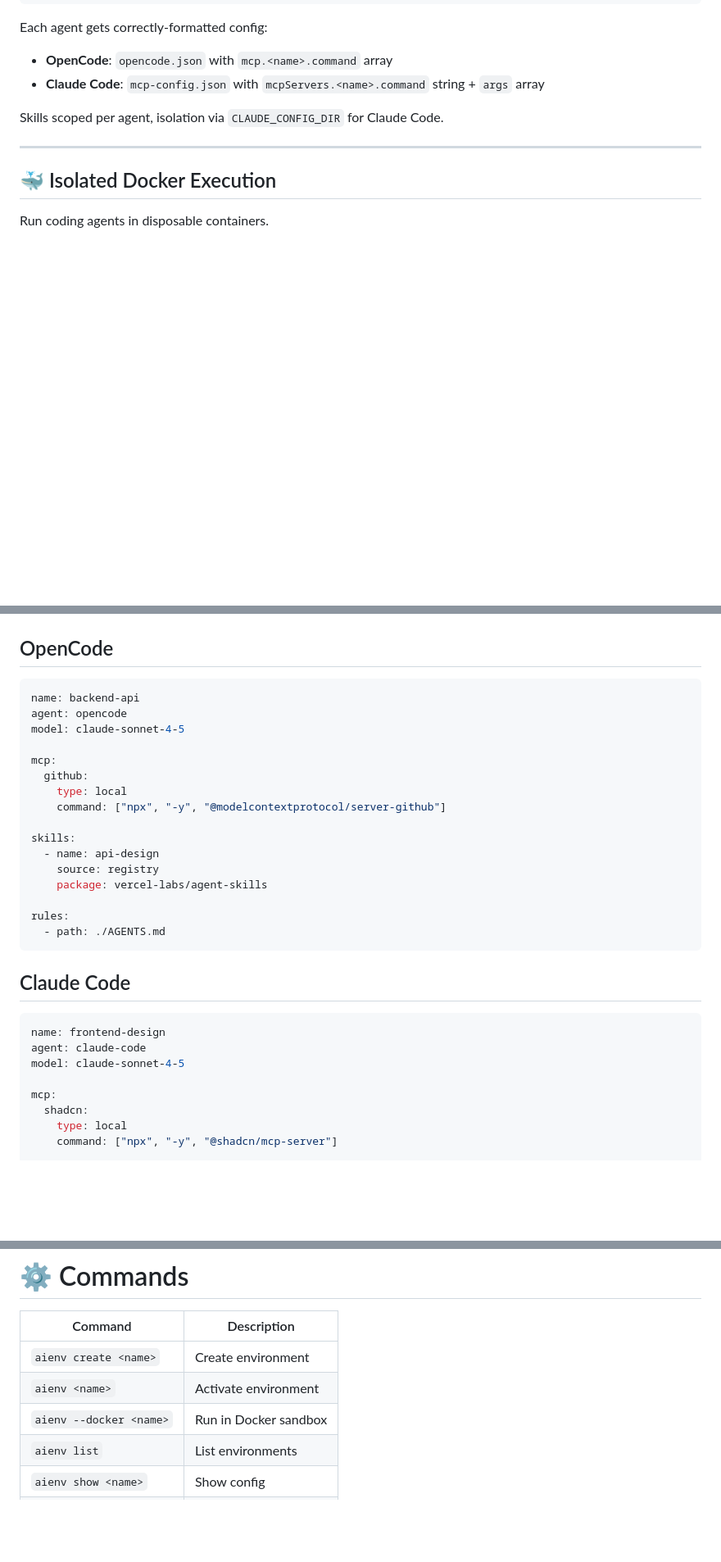
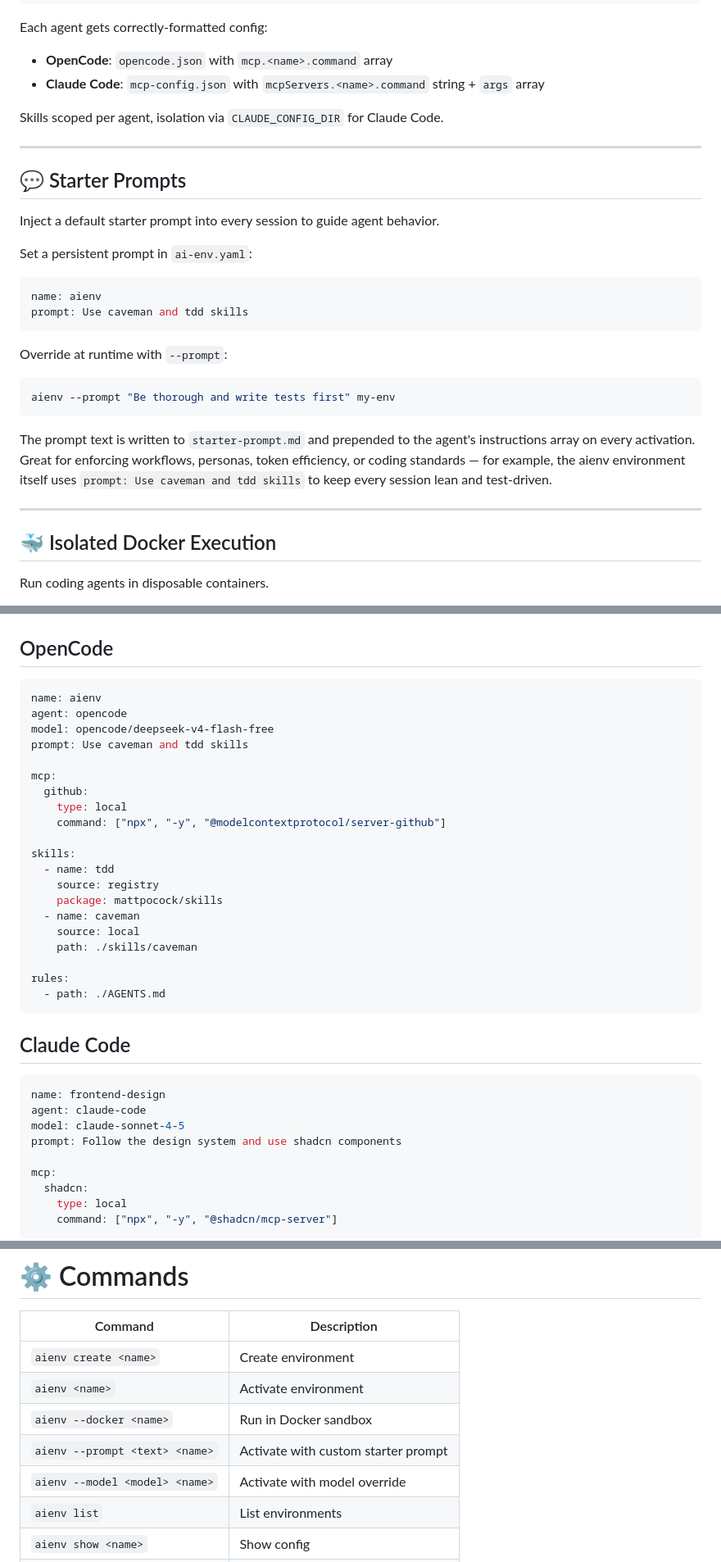
Before and after one commit to kapilratnani/aienv, a Markdown page: README.md, 3 parts joined by grey strips. Shown at 82% size. Rendered like a GitHub page; blank space fills up the shorter version.

Commit message:
docs: document starter prompt feature in readme

````diff
--- a/README.md
+++ b/README.md
@@ -115,6 +115,27 @@ Skills scoped per agent, isolation via `CLAUDE_CONFIG_DIR` for Claude Code.
 
 ---
 
+## 💬 Starter Prompts
+
+Inject a default starter prompt into every session to guide agent behavior.
+
+Set a persistent prompt in `ai-env.yaml`:
+
+```yaml
+name: aienv
+prompt: Use caveman and tdd skills
+```
+
+Override at runtime with `--prompt`:
+
+```bash
+aienv --prompt "Be thorough and write tests first" my-env
+```
+
+The prompt text is written to `starter-prompt.md` and prepended to the agent's instructions array on every activation. Great for enforcing workflows, personas, token efficiency, or coding standards — for example, the aienv environment itself uses `prompt: Use caveman and tdd skills` to keep every session lean and test-driven.
+
+---
+
 ## 🐳 Isolated Docker Execution
 
 Run coding agents in disposable containers.
@@ -188,9 +209,10 @@ Each environment loads its own:
 ## OpenCode
 
 ```yaml
-name: backend-api
+name: aienv
 agent: opencode
-model: claude-sonnet-4-5
+model: opencode/deepseek-v4-flash-free
+prompt: Use caveman and tdd skills
 
 mcp:
   github:
@@ -198,9 +220,12 @@ mcp:
     command: ["npx", "-y", "@modelcontextprotocol/server-github"]
 
 skills:
-  - name: api-design
+  - name: tdd
     source: registry
-    package: vercel-labs/agent-skills
+    package: mattpocock/skills
+  - name: caveman
+    source: local
+    path: ./skills/caveman
 
 rules:
   - path: ./AGENTS.md
@@ -212,6 +237,7 @@ rules:
 name: frontend-design
 agent: claude-code
 model: claude-sonnet-4-5
+prompt: Follow the design system and use shadcn components
 
 mcp:
   shadcn:
@@ -324,6 +350,8 @@ Search directly from:
 | `aienv create <name>` | Create environment |
 | `aienv <name>` | Activate environment |
 | `aienv --docker <name>` | Run in Docker sandbox |
+| `aienv --prompt <text> <name>` | Activate with custom starter prompt |
+| `aienv --model <model> <name>` | Activate with model override |
 | `aienv list` | List environments |
 | `aienv show <name>` | Show config |
 | `aienv edit <name>` | Edit environment |
````
Also changed, not shown: other parts of README.md (+1 -0 lines).
